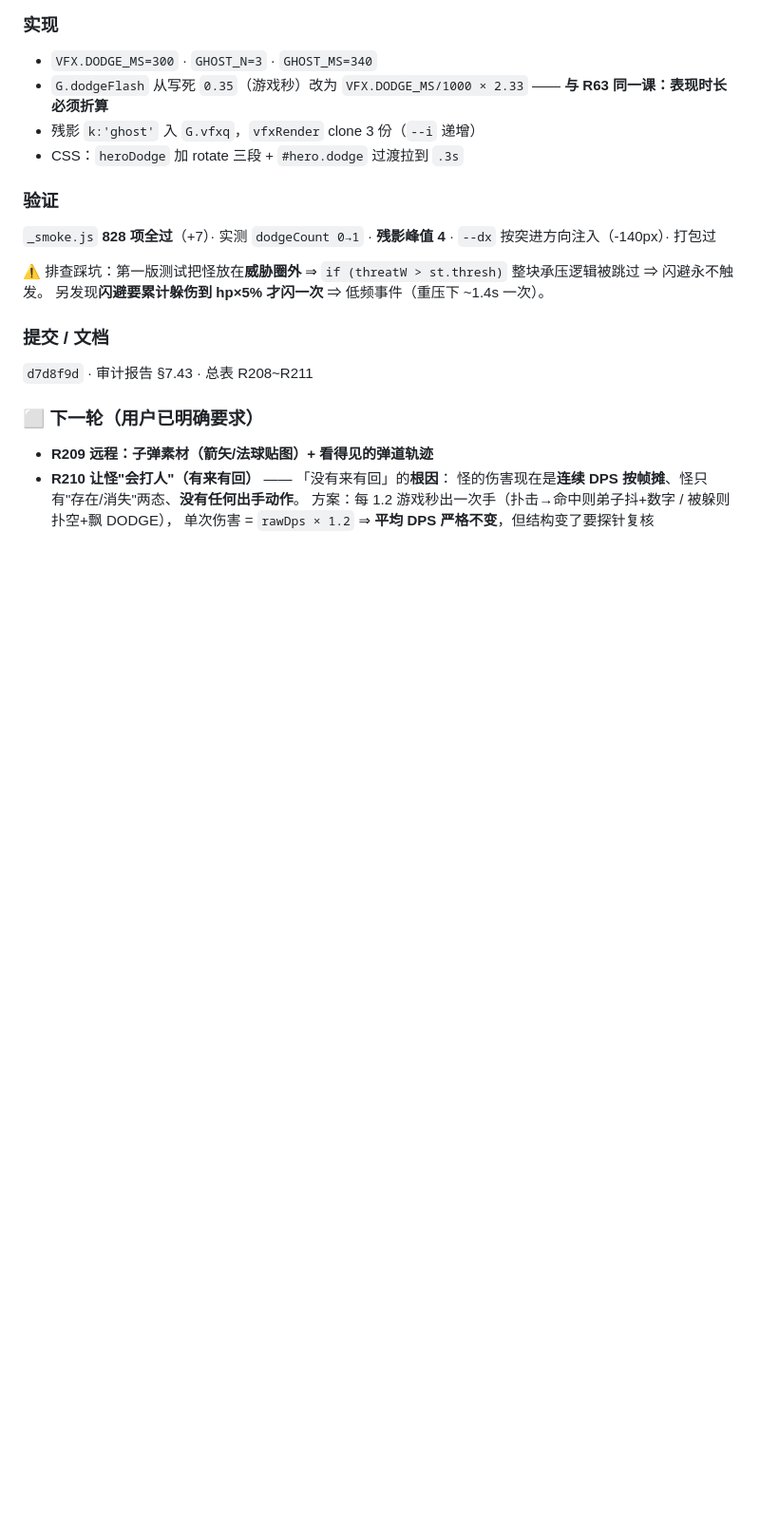
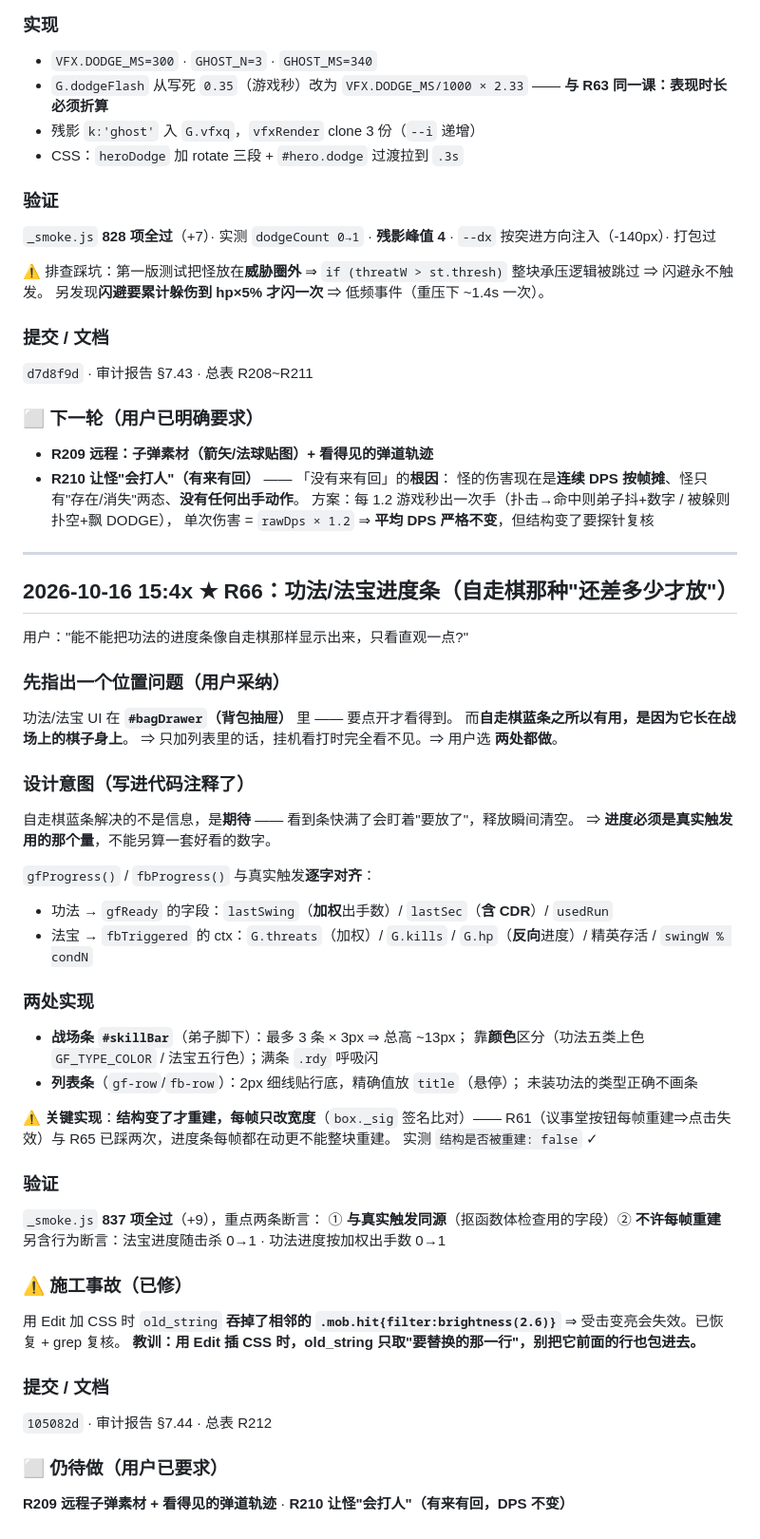
Before and after one commit to zymh-111/XIUXIANGUAJI, a Markdown page: .workbuddy/memory/2026-10-15.md, the part around the change. Shown at 95% size. Drawn GitHub-style; blank space fills up the shorter version.

Commit message:
工作记录：R66 功法/法宝进度条 + Edit 吞相邻规则的坑

```diff
--- a/.workbuddy/memory/2026-10-15.md
+++ b/.workbuddy/memory/2026-10-15.md
@@ -1046,3 +1046,49 @@ R206 `aoe` 语义 · R207 让怪聚过来 · **R201 立绘尺寸**（用户"最
   怪的伤害现在是**连续 DPS 按帧摊**、怪只有"存在/消失"两态、**没有任何出手动作**。
   方案：每 1.2 游戏秒出一次手（扑击→命中则弟子抖+数字 / 被躲则扑空+飘 DODGE），
   单次伤害 = `rawDps × 1.2` ⇒ **平均 DPS 严格不变**，但结构变了要探针复核
+
+
+---
+
+## 2026-10-16 15:4x ★ R66：功法/法宝进度条（自走棋那种"还差多少才放"）
+
+用户："能不能把功法的进度条像自走棋那样显示出来，只看直观一点?"
+
+### 先指出一个位置问题（用户采纳）
+功法/法宝 UI 在 **`#bagDrawer`（背包抽屉）** 里 —— 要点开才看得到。
+而**自走棋蓝条之所以有用，是因为它长在战场上的棋子身上**。
+⇒ 只加列表里的话，挂机看打时完全看不见。⇒ 用户选 **两处都做**。
+
+### 设计意图（写进代码注释了）
+自走棋蓝条解决的不是信息，是**期待** —— 看到条快满了会盯着"要放了"，释放瞬间清空。
+⇒ **进度必须是真实触发用的那个量**，不能另算一套好看的数字。
+
+`gfProgress()` / `fbProgress()` 与真实触发**逐字对齐**：
+- 功法 → `gfReady` 的字段：`lastSwing`（**加权**出手数）/ `lastSec`（**含 CDR**）/ `usedRun`
+- 法宝 → `fbTriggered` 的 ctx：`G.threats`（加权）/ `G.kills` / `G.hp`（**反向**进度）/ 精英存活 / `swingW % condN`
+
+### 两处实现
+- **战场条 `#skillBar`**（弟子脚下）：最多 3 条 × 3px ⇒ 总高 ~13px；
+  靠**颜色**区分（功法五类上色 `GF_TYPE_COLOR` / 法宝五行色）；满条 `.rdy` 呼吸闪
+- **列表条**（`gf-row`/`fb-row`）：2px 细线贴行底，精确值放 `title`（悬停）；
+  未装功法的类型正确不画条
+
+⚠️ **关键实现**：**结构变了才重建，每帧只改宽度**（`box._sig` 签名比对）——
+R61（议事堂按钮每帧重建⇒点击失效）与 R65 已踩两次，进度条每帧都在动更不能整块重建。
+实测 `结构是否被重建: false` ✓
+
+### 验证
+`_smoke.js` **837 项全过**（+9），重点两条断言：
+① **与真实触发同源**（抠函数体检查用的字段）② **不许每帧重建**
+另含行为断言：法宝进度随击杀 0→1 · 功法进度按加权出手数 0→1
+
+### ⚠️ 施工事故（已修）
+用 Edit 加 CSS 时 `old_string` **吞掉了相邻的 `.mob.hit{filter:brightness(2.6)}`**
+⇒ 受击变亮会失效。已恢复 + grep 复核。
+**教训：用 Edit 插 CSS 时，old_string 只取"要替换的那一行"，别把它前面的行也包进去。**
+
+### 提交 / 文档
+`105082d` · 审计报告 §7.44 · 总表 R212
+
+### ⬜ 仍待做（用户已要求）
+**R209 远程子弹素材 + 看得见的弹道轨迹** · **R210 让怪"会打人"（有来有回，DPS 不变）**
```
Also changed, not shown: .workbuddy/memory/MEMORY.md (+10 -0 lines).
